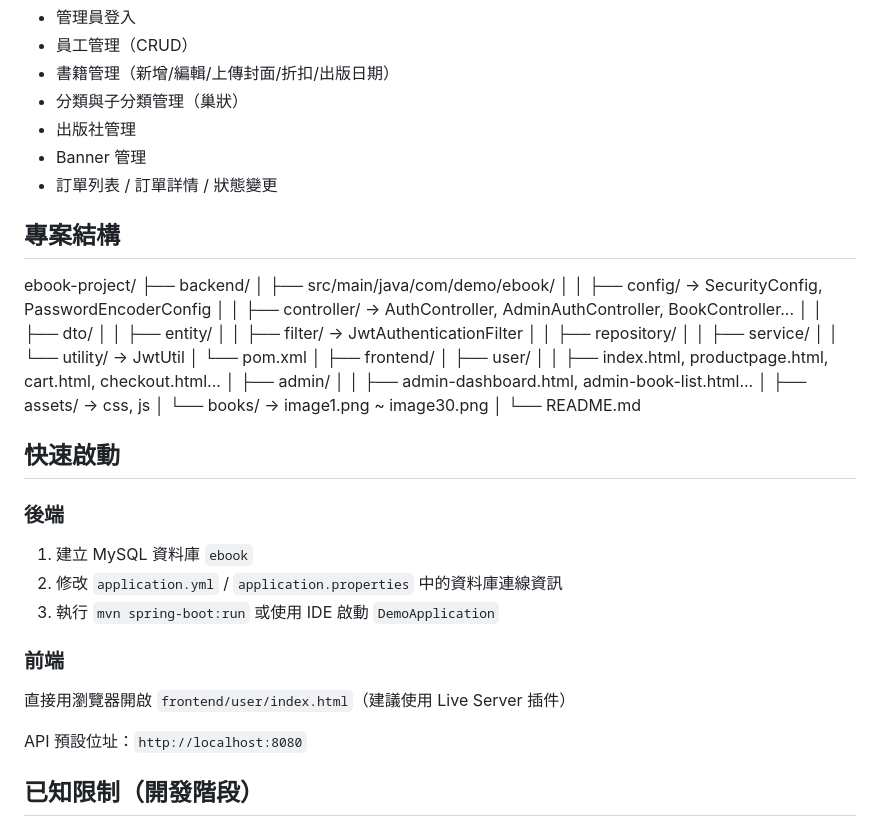
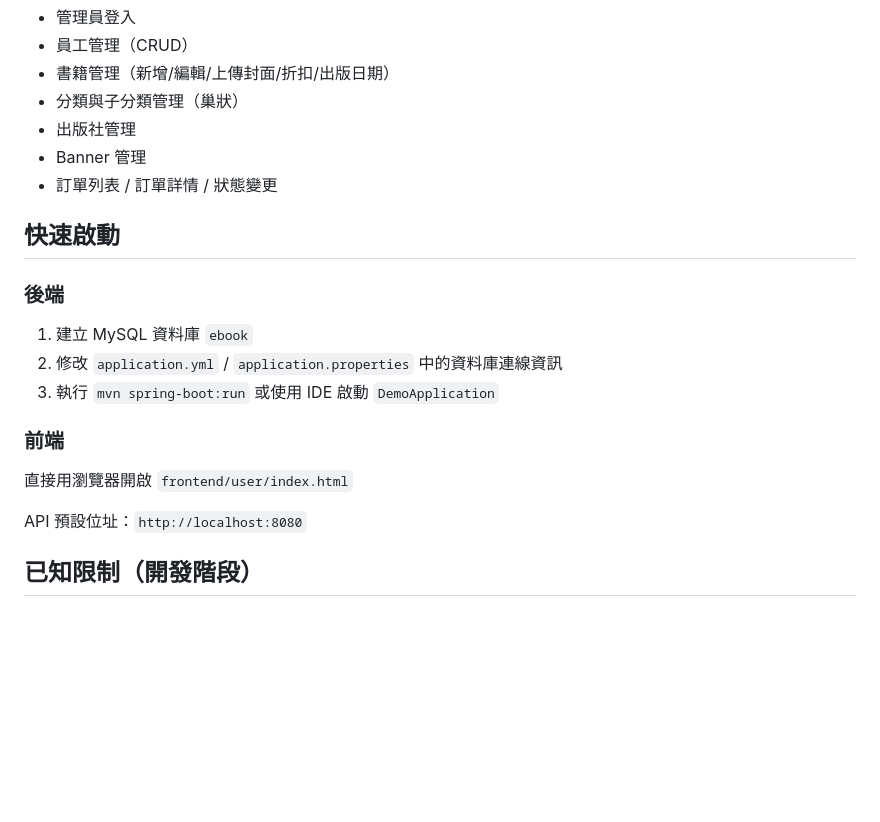
Before and after one commit to IcannAI/Ebook_project, a Markdown page: README.md, the part around the change. Drawn GitHub-style; blank space fills up the shorter version.

```diff
--- a/README.md
+++ b/README.md
@@ -44,31 +44,6 @@
 - Banner 管理
 - 訂單列表 / 訂單詳情 / 狀態變更
 
-## 專案結構
-ebook-project/
-├── backend/
-│   ├── src/main/java/com/demo/ebook/
-│   │   ├── config/          → SecurityConfig, PasswordEncoderConfig
-│   │   ├── controller/      → AuthController, AdminAuthController, BookController...
-│   │   ├── dto/
-│   │   ├── entity/
-│   │   ├── filter/          → JwtAuthenticationFilter
-│   │   ├── repository/
-│   │   ├── service/
-│   │   └── utility/         → JwtUtil
-│   └── pom.xml
-│
-├── frontend/
-│   ├── user/
-│   │   ├── index.html, productpage.html, cart.html, checkout.html...
-│   ├── admin/
-│   │   ├── admin-dashboard.html, admin-book-list.html...
-│   ├── assets/              → css, js
-│   └── books/               → image1.png ~ image30.png
-│
-└── README.md
-
-
 ## 快速啟動
 
 ### 後端
@@ -77,7 +52,7 @@ ebook-project/
 3. 執行 `mvn spring-boot:run` 或使用 IDE 啟動 `DemoApplication`
 
 ### 前端
-直接用瀏覽器開啟 `frontend/user/index.html`（建議使用 Live Server 插件）
+直接用瀏覽器開啟 `frontend/user/index.html`
 
 API 預設位址：`http://localhost:8080`
 
```
